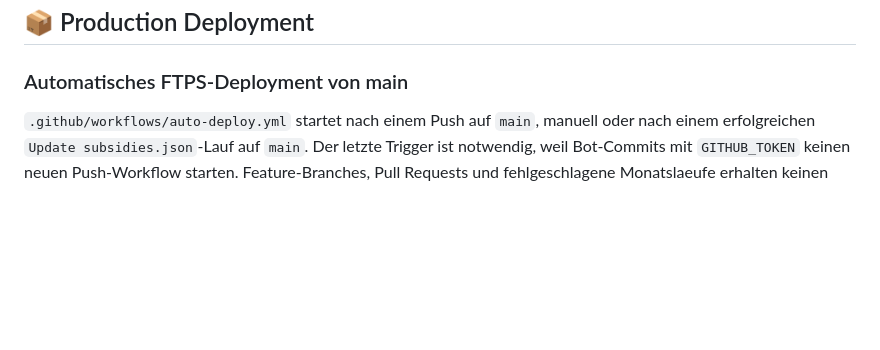
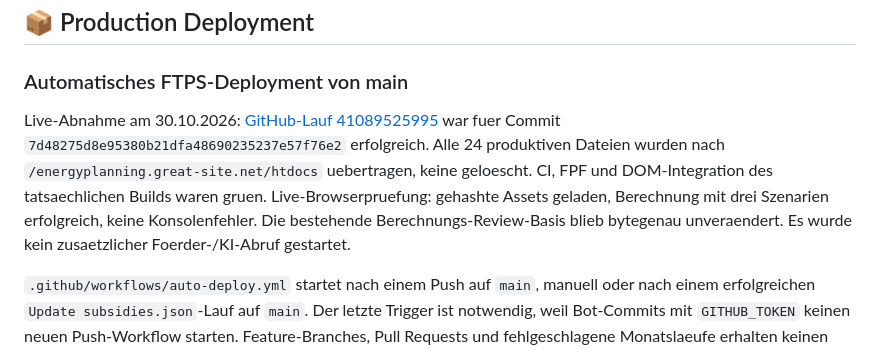
Before and after one commit to ckvfox/energyplanning, a Markdown page: docs/DEPLOYMENT.md, the part around the change. Rendered like a GitHub page; blank space fills up the shorter version.

Commit message:
Record successful EnergyPlanning automatic deployment

```diff
--- a/docs/DEPLOYMENT.md
+++ b/docs/DEPLOYMENT.md
@@ -81,6 +81,16 @@ docker run -p 8080:80 energyplanning
 ## 📦 Production Deployment
 
 ### Automatisches FTPS-Deployment von main
+
+Live-Abnahme am 30.10.2026: [GitHub-Lauf 41089525995](https://github.com/ckvfox/energyplanning/actions/runs/41089525995)
+war fuer Commit `7d48275d8e95380b21dfa48690235237e57f76e2` erfolgreich.
+Alle 24 produktiven Dateien wurden nach `/energyplanning.great-site.net/htdocs`
+uebertragen, keine geloescht. CI, FPF und DOM-Integration des tatsaechlichen
+Builds waren gruen. Live-Browserpruefung: gehashte Assets geladen, Berechnung
+mit drei Szenarien erfolgreich, keine Konsolenfehler. Die bestehende
+Berechnungs-Review-Basis blieb bytegenau unveraendert. Es wurde kein zusaetzlicher
+Foerder-/KI-Abruf gestartet.
+
 
 `.github/workflows/auto-deploy.yml` startet nach einem Push auf `main`, manuell
 oder nach einem erfolgreichen `Update subsidies.json`-Lauf auf `main`. Der
```
Also changed, not shown: TODO.md (+1 -1 lines).
